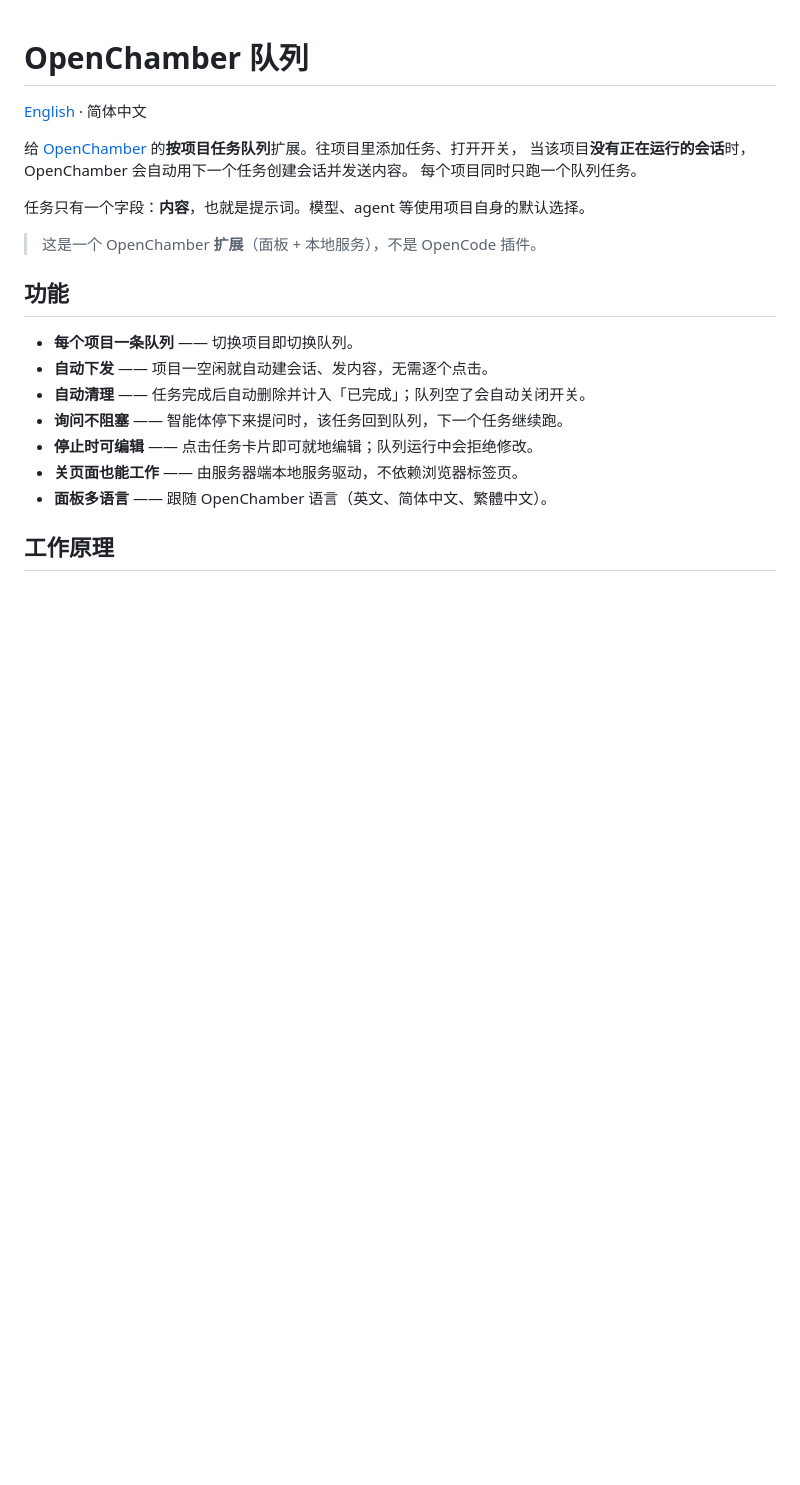
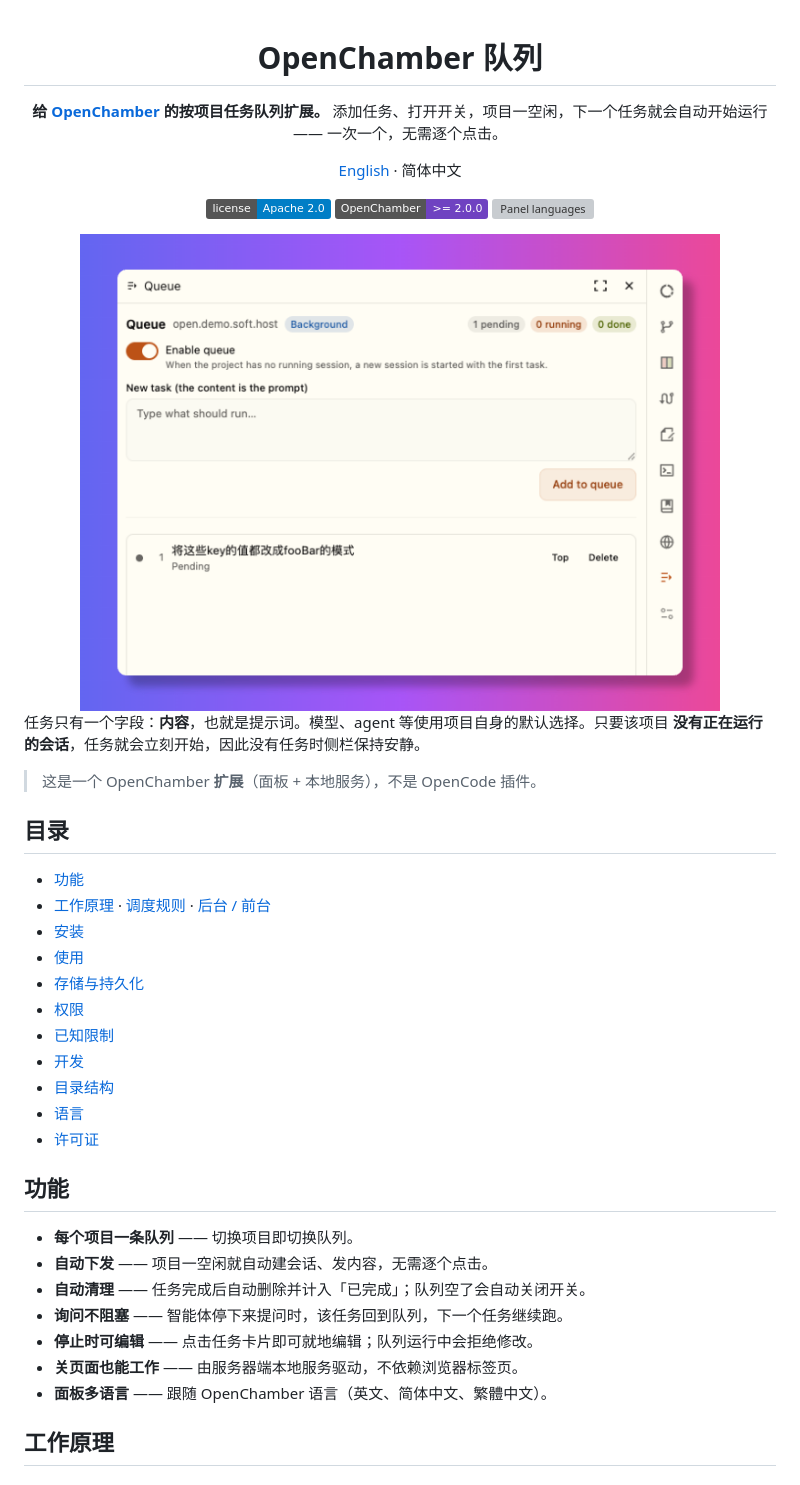
Before and after one commit to open-tecmz/openchamber-queue, a Markdown page: README.zh-CN.md, the part around the change printed below. GitHub-like rendering; pictures changed too: demo/screenshot/demo.png (added); badges without logos; blank space fills up the shorter version; grey boxes are pictures that could not be loaded.

```diff
--- a/README.zh-CN.md
+++ b/README.zh-CN.md
@@ -1,14 +3,36 @@
 # OpenChamber 队列
+
+**给 [OpenChamber](https://openchamber.dev) 的按项目任务队列扩展。**
+添加任务、打开开关，项目一空闲，下一个任务就会自动开始运行 —— 一次一个，无需逐个点击。
 
 [English](./README.md) · 简体中文
 
-给 [OpenChamber](https://openchamber.dev) 的**按项目任务队列**扩展。往项目里添加任务、打开开关，
-当该项目**没有正在运行的会话**时，OpenChamber 会自动用下一个任务创建会话并发送内容。
-每个项目同时只跑一个队列任务。
+[![License: Apache 2.0](https://img.shields.io/badge/license-Apache_2.0-blue.svg)](./LICENSE)
+[![OpenChamber](https://img.shields.io/badge/OpenChamber-%3E%3D%202.0.0-6f42c1.svg)](https://openchamber.dev)
+[![Panel languages](https://img.shields.io/badge/panel_en%20%2F%20zh--cn%20%2F%20zh--tw-2ea44f.svg)](#语言)
 
-任务只有一个字段：**内容**，也就是提示词。模型、agent 等使用项目自身的默认选择。
+<img src="./demo/screenshot/demo.png" alt="队列面板：启用开关、任务输入框与待执行列表" width="640" />
+
+</div>
+
+任务只有一个字段：**内容**，也就是提示词。模型、agent 等使用项目自身的默认选择。只要该项目
+**没有正在运行的会话**，任务就会立刻开始，因此没有任务时侧栏保持安静。
 
 > 这是一个 OpenChamber **扩展**（面板 + 本地服务），不是 OpenCode 插件。
+
+## 目录
+
+- [功能](#功能)
+- [工作原理](#工作原理) · [调度规则](#调度规则) · [后台 / 前台](#后台--前台)
+- [安装](#安装)
+- [使用](#使用)
+- [存储与持久化](#存储与持久化)
+- [权限](#权限)
+- [已知限制](#已知限制)
+- [开发](#开发)
+- [目录结构](#目录结构)
+- [语言](#语言)
+- [许可证](#许可证)
 
 ## 功能
 
```
Also changed, not shown: other parts of README.zh-CN.md (+13 -7 lines), AGENTS.md (added, +26 -0 lines), README.md (+41 -12 lines), changelog.md (added, +16 -0 lines), 5 other files.
